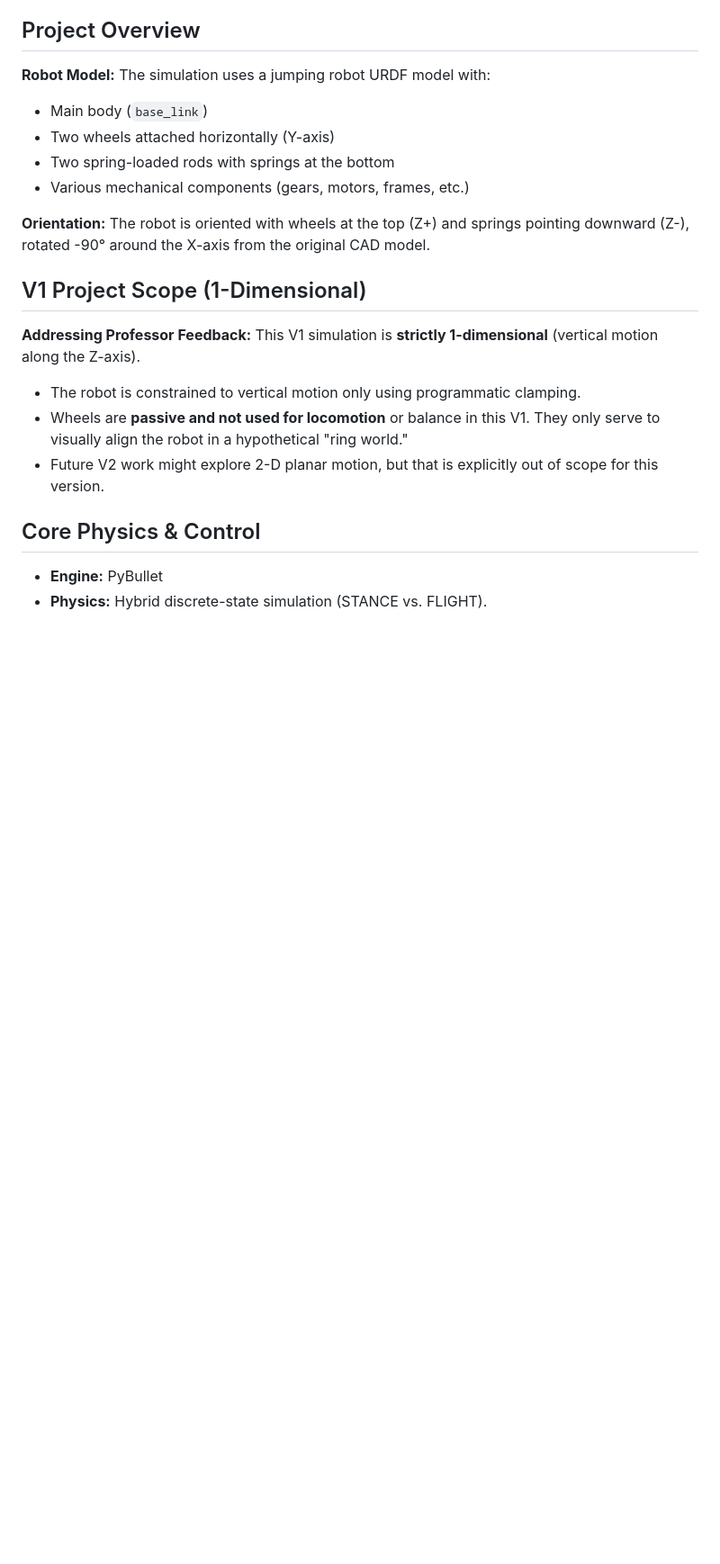
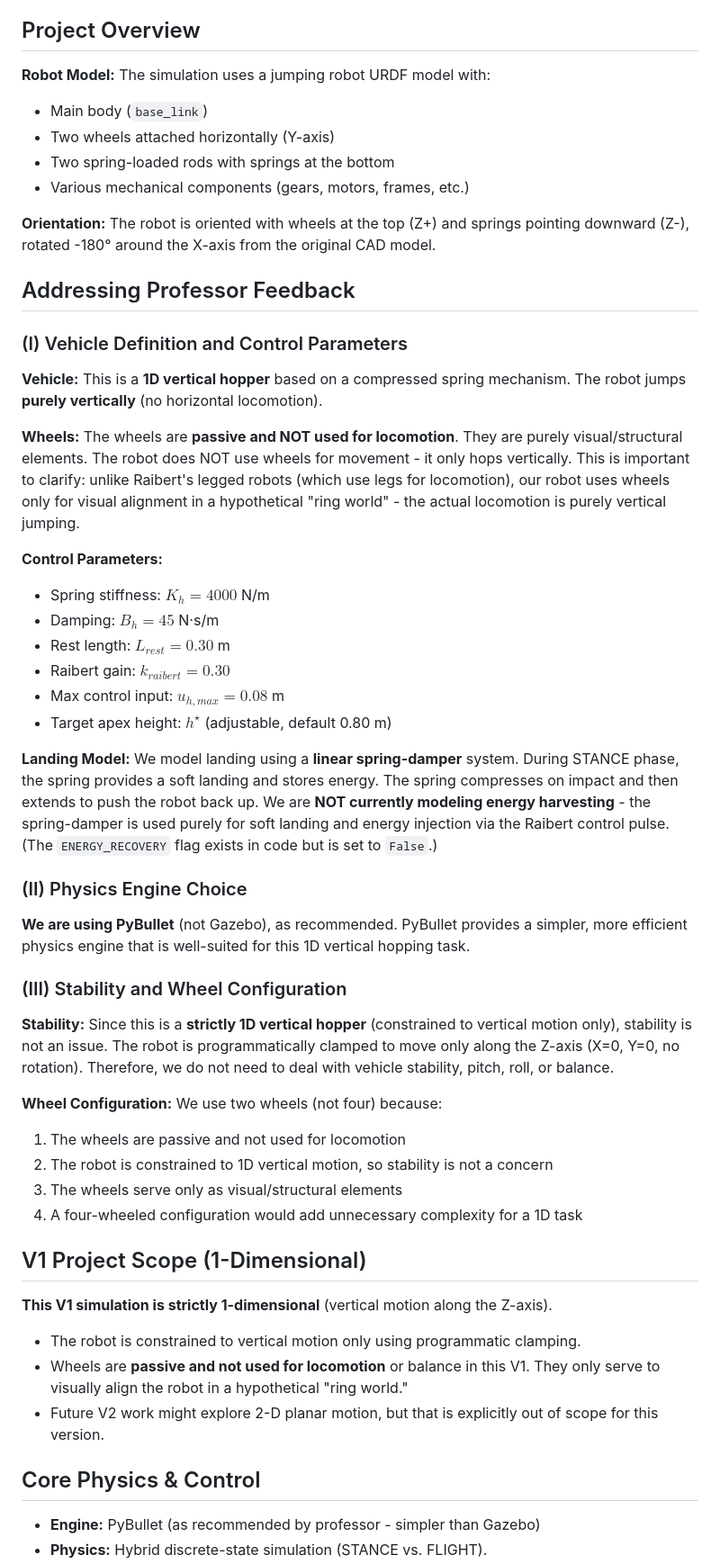
Before and after one commit to ehmsu/eecs4421_project, a Markdown page: README.md, the part around one of its changes. Shown at 90% size. Drawn GitHub-style; blank space fills up the shorter version.

Commit message:
Update README to explicitly address all professor feedback points
- Clarified that wheels are passive, NOT for locomotion
- Explicitly stated this is 1D vertical only (not Raibert's full 3D legged robot)
- Defined all control parameters clearly
- Explained landing model (spring-damper for soft landing, no energy harvesting)
- Confirmed using PyBullet (not Gazebo) as recommended
- Explained why 2 wheels are sufficient (1D motion, no stability issues)
- Added section addressing each point of professor feedback

```diff
--- a/README.md
+++ b/README.md
@@ -10,16 +10,48 @@ This project simulates a 1-D vertical hopper robot using PyBullet. The robot is
 - Two spring-loaded rods with springs at the bottom
 - Various mechanical components (gears, motors, frames, etc.)
 
-**Orientation:** The robot is oriented with wheels at the top (Z+) and springs pointing downward (Z-), rotated -90° around the X-axis from the original CAD model.
+**Orientation:** The robot is oriented with wheels at the top (Z+) and springs pointing downward (Z-), rotated -180° around the X-axis from the original CAD model.
+
+## Addressing Professor Feedback
+
+### (I) Vehicle Definition and Control Parameters
+
+**Vehicle:** This is a **1D vertical hopper** based on a compressed spring mechanism. The robot jumps **purely vertically** (no horizontal locomotion).
+
+**Wheels:** The wheels are **passive and NOT used for locomotion**. They are purely visual/structural elements. The robot does NOT use wheels for movement - it only hops vertically. This is important to clarify: unlike Raibert's legged robots (which use legs for locomotion), our robot uses wheels only for visual alignment in a hypothetical "ring world" - the actual locomotion is purely vertical jumping.
+
+**Control Parameters:**
+- Spring stiffness: $K_h = 4000$ N/m
+- Damping: $B_h = 45$ N·s/m
+- Rest length: $L_{rest} = 0.30$ m
+- Raibert gain: $k_{raibert} = 0.30$
+- Max control input: $u_{h,max} = 0.08$ m
+- Target apex height: $h^\star$ (adjustable, default 0.80 m)
+
+**Landing Model:** We model landing using a **linear spring-damper** system. During STANCE phase, the spring provides a soft landing and stores energy. The spring compresses on impact and then extends to push the robot back up. We are **NOT currently modeling energy harvesting** - the spring-damper is used purely for soft landing and energy injection via the Raibert control pulse. (The `ENERGY_RECOVERY` flag exists in code but is set to `False`.)
+
+### (II) Physics Engine Choice
+
+**We are using PyBullet** (not Gazebo), as recommended. PyBullet provides a simpler, more efficient physics engine that is well-suited for this 1D vertical hopping task.
+
+### (III) Stability and Wheel Configuration
+
+**Stability:** Since this is a **strictly 1D vertical hopper** (constrained to vertical motion only), stability is not an issue. The robot is programmatically clamped to move only along the Z-axis (X=0, Y=0, no rotation). Therefore, we do not need to deal with vehicle stability, pitch, roll, or balance.
+
+**Wheel Configuration:** We use two wheels (not four) because:
+1. The wheels are passive and not used for locomotion
+2. The robot is constrained to 1D vertical motion, so stability is not a concern
+3. The wheels serve only as visual/structural elements
+4. A four-wheeled configuration would add unnecessary complexity for a 1D task
 
 ## V1 Project Scope (1-Dimensional)
 
-**Addressing Professor Feedback:** This V1 simulation is **strictly 1-dimensional** (vertical motion along the Z-axis).
+**This V1 simulation is strictly 1-dimensional** (vertical motion along the Z-axis).
 * The robot is constrained to vertical motion only using programmatic clamping.
 * Wheels are **passive and not used for locomotion** or balance in this V1. They only serve to visually align the robot in a hypothetical "ring world."
 * Future V2 work might explore 2-D planar motion, but that is explicitly out of scope for this version.
 
 ## Core Physics & Control
 
-* **Engine:** PyBullet
+* **Engine:** PyBullet (as recommended by professor - simpler than Gazebo)
 * **Physics:** Hybrid discrete-state simulation (STANCE vs. FLIGHT).
```
Also changed, not shown: other parts of README.md (+4 -4 lines).
